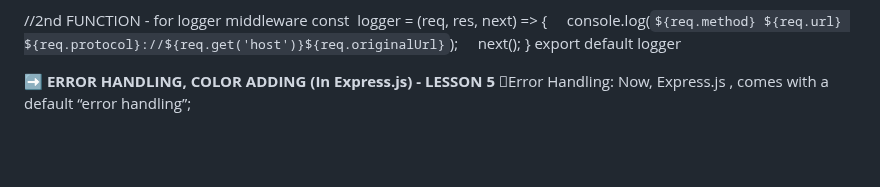
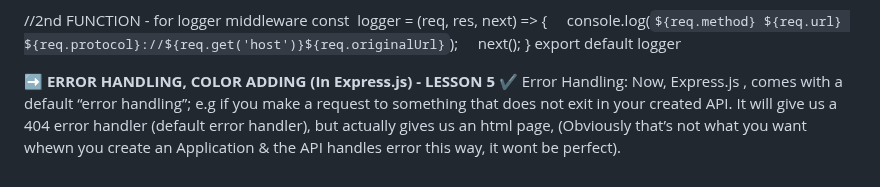
Before and after one commit to legendarycode3/express-js-crash-course, a Markdown page: readme.md, the part around the change. Drawn GitHub-style; blank space fills up the shorter version.

```diff
--- a/readme.md
+++ b/readme.md
@@ -366,5 +366,6 @@ export default logger </br>
 
 
 
-➡️ **ERROR HANDLING, COLOR ADDING (In Express.js) -  LESSON 5**
-Error Handling:  Now, Express.js , comes with a default “error handling”;  </br>
+➡️ **ERROR HANDLING, COLOR ADDING (In Express.js) -  LESSON 5** </br>
+✔️ Error Handling:  Now, Express.js , comes with a default “error handling”;  </br>
+e.g if you make a request to something that does not exit in your created API.  It will give us a 404 error handler (default error handler), but actually gives us an html page, (Obviously that’s not what you want whewn you create an Application & the API handles error this way, it wont be perfect). </br>
```
